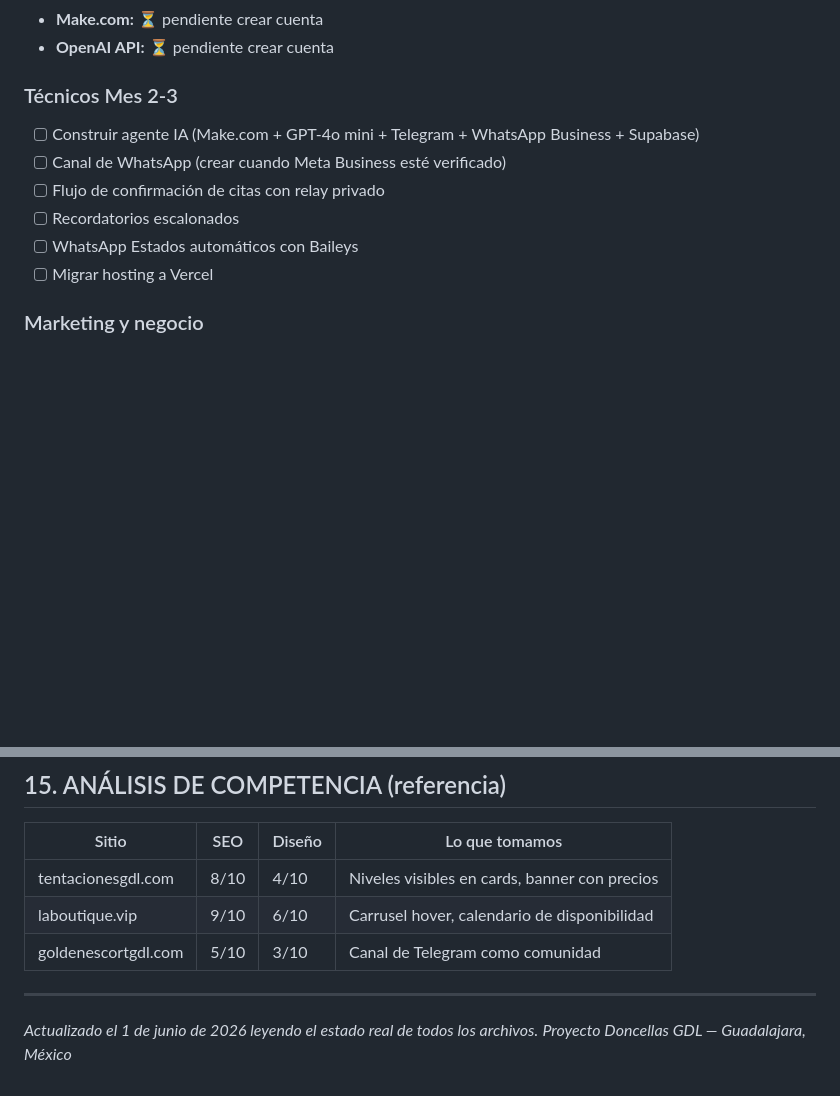
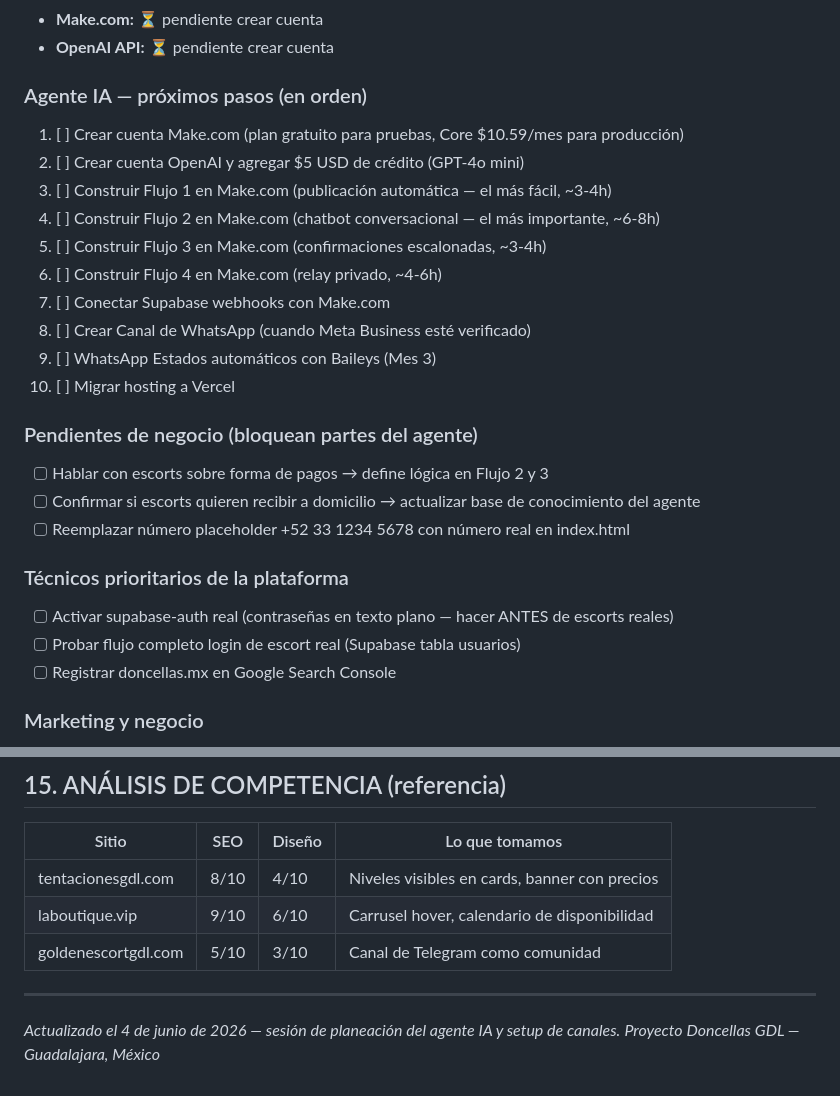
Before and after one commit to PakoGQ/Doncellas, a Markdown page: CLAUDE.md, 2 parts joined by grey strips. Rendered like a GitHub page; blank space fills up the shorter version.

Commit message:
CLAUDE.md: actualiza pendientes y contexto completo de sesión 4 jun 2026

```diff
--- a/CLAUDE.md
+++ b/CLAUDE.md
@@ -511,13 +511,27 @@ ipconfig getifaddr en0   # IP de tu Mac
 - **Make.com:** ⏳ pendiente crear cuenta
 - **OpenAI API:** ⏳ pendiente crear cuenta
 
-### Técnicos Mes 2-3
-- [ ] Construir agente IA (Make.com + GPT-4o mini + Telegram + WhatsApp Business + Supabase)
-- [ ] Canal de WhatsApp (crear cuando Meta Business esté verificado)
-- [ ] Flujo de confirmación de citas con relay privado
-- [ ] Recordatorios escalonados
-- [ ] WhatsApp Estados automáticos con Baileys
-- [ ] Migrar hosting a Vercel
+### Agente IA — próximos pasos (en orden)
+1. [ ] Crear cuenta Make.com (plan gratuito para pruebas, Core $10.59/mes para producción)
+2. [ ] Crear cuenta OpenAI y agregar $5 USD de crédito (GPT-4o mini)
+3. [ ] Construir Flujo 1 en Make.com (publicación automática — el más fácil, ~3-4h)
+4. [ ] Construir Flujo 2 en Make.com (chatbot conversacional — el más importante, ~6-8h)
+5. [ ] Construir Flujo 3 en Make.com (confirmaciones escalonadas, ~3-4h)
+6. [ ] Construir Flujo 4 en Make.com (relay privado, ~4-6h)
+7. [ ] Conectar Supabase webhooks con Make.com
+8. [ ] Crear Canal de WhatsApp (cuando Meta Business esté verificado)
+9. [ ] WhatsApp Estados automáticos con Baileys (Mes 3)
+10. [ ] Migrar hosting a Vercel
+
+### Pendientes de negocio (bloquean partes del agente)
+- [ ] Hablar con escorts sobre forma de pagos → define lógica en Flujo 2 y 3
+- [ ] Confirmar si escorts quieren recibir a domicilio → actualizar base de conocimiento del agente
+- [ ] Reemplazar número placeholder +52 33 1234 5678 con número real en index.html
+
+### Técnicos prioritarios de la plataforma
+- [ ] Activar supabase-auth real (contraseñas en texto plano — hacer ANTES de escorts reales)
+- [ ] Probar flujo completo login de escort real (Supabase tabla usuarios)
+- [ ] Registrar doncellas.mx en Google Search Console
 
 ### Marketing y negocio
 - [ ] Subir primeros perfiles de escorts reales con fotos reales
@@ -538,5 +552,5 @@ ipconfig getifaddr en0   # IP de tu Mac
 
 ---
 
-*Actualizado el 1 de junio de 2026 leyendo el estado real de todos los archivos.*
+*Actualizado el 4 de junio de 2026 — sesión de planeación del agente IA y setup de canales.*
 *Proyecto Doncellas GDL — Guadalajara, México*
```
